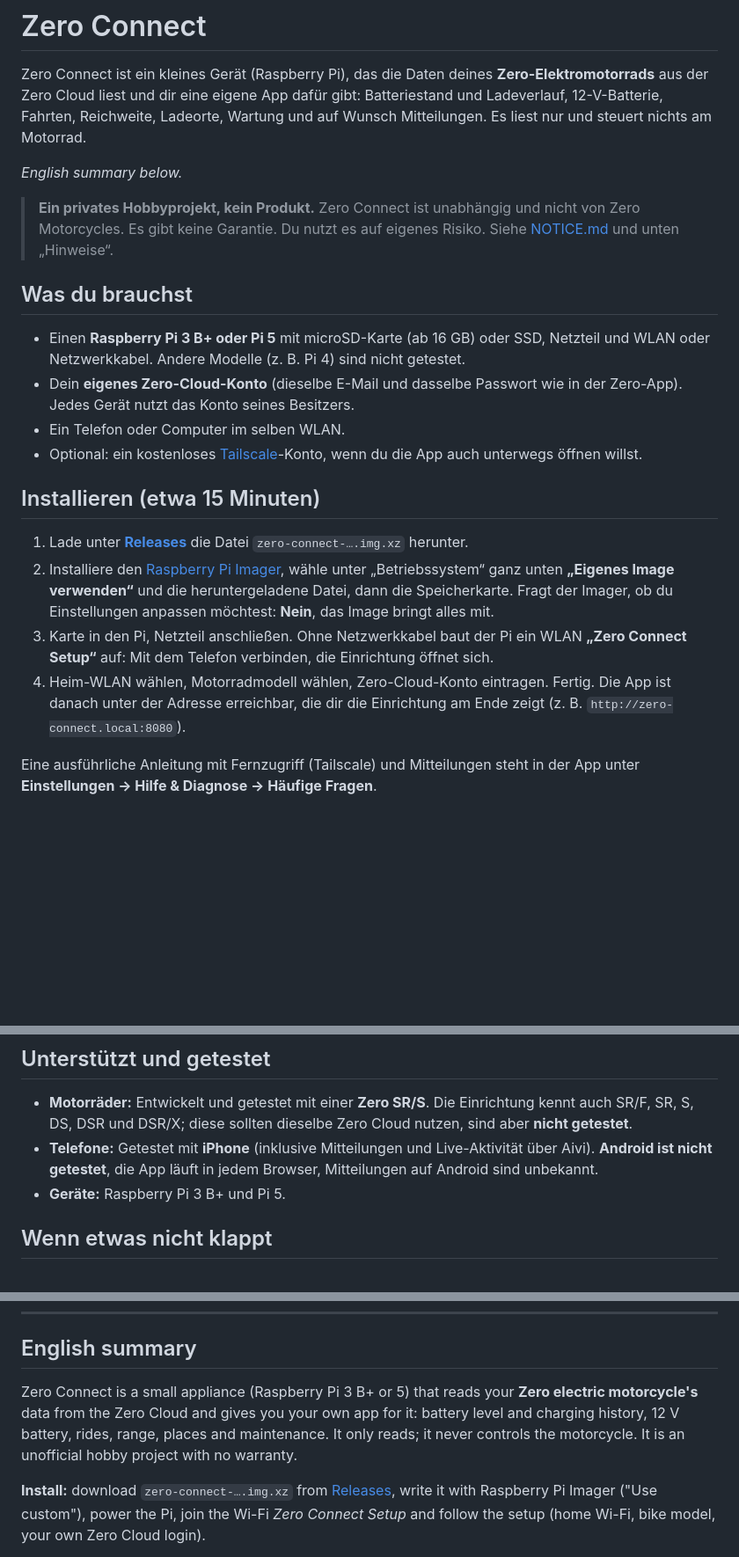
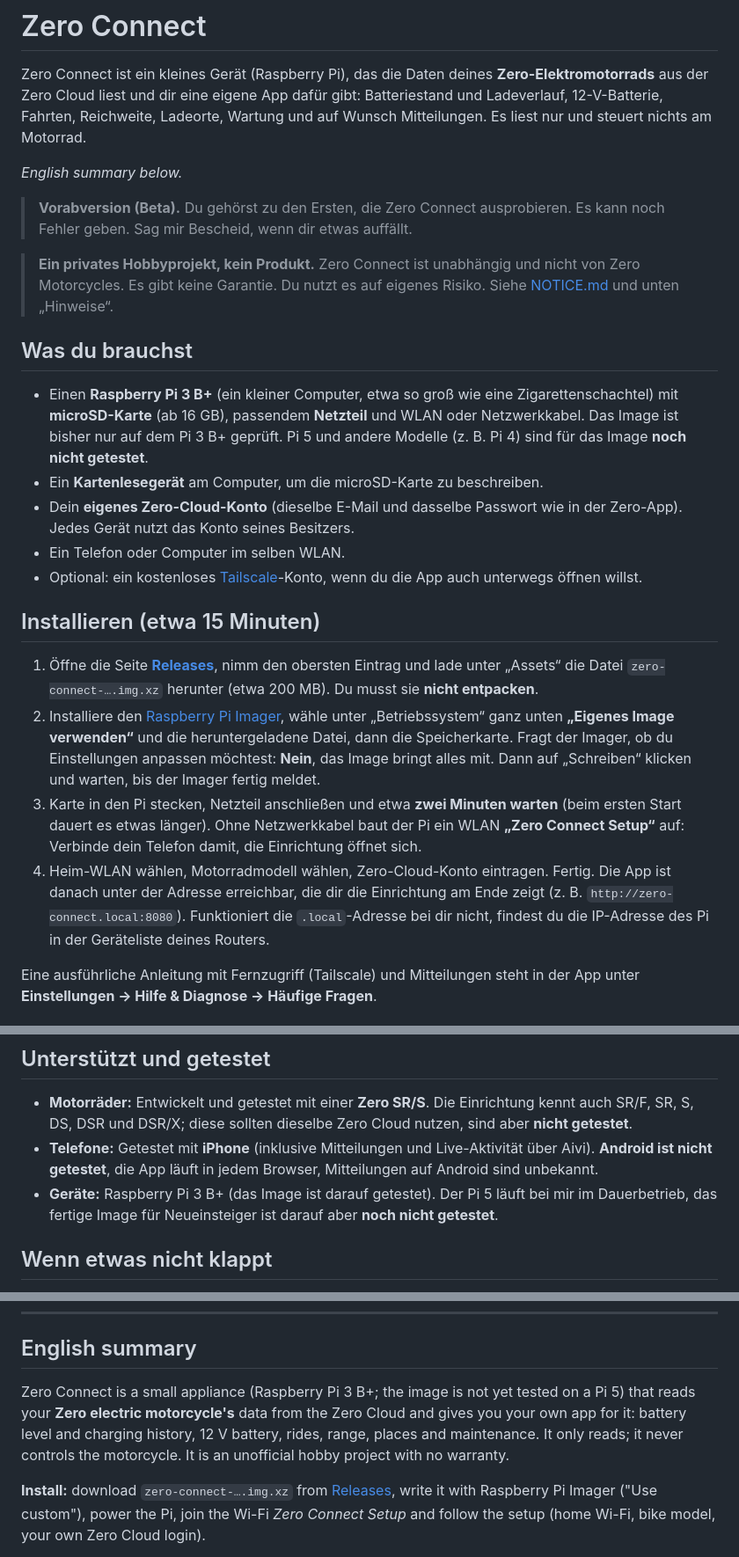
Before and after one commit to Taii-lo/zero-connect-releases, a Markdown page: README.md, 3 parts joined by grey strips. Shown at 88% size. Drawn GitHub-style; blank space fills up the shorter version.

Commit message:
README for laypeople, honest Pi 5 status

```diff
--- a/README.md
+++ b/README.md
@@ -4,21 +4,24 @@ Zero Connect ist ein kleines Gerät (Raspberry Pi), das die Daten deines **Zero-
 
 *English summary below.*
 
+> **Vorabversion (Beta).** Du gehörst zu den Ersten, die Zero Connect ausprobieren. Es kann noch Fehler geben. Sag mir Bescheid, wenn dir etwas auffällt.
+
 > **Ein privates Hobbyprojekt, kein Produkt.** Zero Connect ist unabhängig und nicht von Zero Motorcycles. Es gibt keine Garantie. Du nutzt es auf eigenes Risiko. Siehe [NOTICE.md](NOTICE.md) und unten „Hinweise“.
 
 ## Was du brauchst
 
-- Einen **Raspberry Pi 3 B+ oder Pi 5** mit microSD-Karte (ab 16 GB) oder SSD, Netzteil und WLAN oder Netzwerkkabel. Andere Modelle (z. B. Pi 4) sind nicht getestet.
+- Einen **Raspberry Pi 3 B+** (ein kleiner Computer, etwa so groß wie eine Zigarettenschachtel) mit **microSD-Karte** (ab 16 GB), passendem **Netzteil** und WLAN oder Netzwerkkabel. Das Image ist bisher nur auf dem Pi 3 B+ geprüft. Pi 5 und andere Modelle (z. B. Pi 4) sind für das Image **noch nicht getestet**.
+- Ein **Kartenlesegerät** am Computer, um die microSD-Karte zu beschreiben.
 - Dein **eigenes Zero-Cloud-Konto** (dieselbe E-Mail und dasselbe Passwort wie in der Zero-App). Jedes Gerät nutzt das Konto seines Besitzers.
 - Ein Telefon oder Computer im selben WLAN.
 - Optional: ein kostenloses [Tailscale](https://tailscale.com)-Konto, wenn du die App auch unterwegs öffnen willst.
 
 ## Installieren (etwa 15 Minuten)
 
-1. Lade unter [**Releases**](https://github.com/Taii-lo/zero-connect-releases/releases/latest) die Datei `zero-connect-….img.xz` herunter.
-2. Installiere den [Raspberry Pi Imager](https://www.raspberrypi.com/software/), wähle unter „Betriebssystem“ ganz unten **„Eigenes Image verwenden“** und die heruntergeladene Datei, dann die Speicherkarte. Fragt der Imager, ob du Einstellungen anpassen möchtest: **Nein**, das Image bringt alles mit.
-3. Karte in den Pi, Netzteil anschließen. Ohne Netzwerkkabel baut der Pi ein WLAN **„Zero Connect Setup“** auf: Mit dem Telefon verbinden, die Einrichtung öffnet sich.
-4. Heim-WLAN wählen, Motorradmodell wählen, Zero-Cloud-Konto eintragen. Fertig. Die App ist danach unter der Adresse erreichbar, die dir die Einrichtung am Ende zeigt (z. B. `http://zero-connect.local:8080`).
+1. Öffne die Seite [**Releases**](https://github.com/Taii-lo/zero-connect-releases/releases), nimm den obersten Eintrag und lade unter „Assets“ die Datei `zero-connect-….img.xz` herunter (etwa 200 MB). Du musst sie **nicht entpacken**.
+2. Installiere den [Raspberry Pi Imager](https://www.raspberrypi.com/software/), wähle unter „Betriebssystem“ ganz unten **„Eigenes Image verwenden“** und die heruntergeladene Datei, dann die Speicherkarte. Fragt der Imager, ob du Einstellungen anpassen möchtest: **Nein**, das Image bringt alles mit. Dann auf „Schreiben“ klicken und warten, bis der Imager fertig meldet.
+3. Karte in den Pi stecken, Netzteil anschließen und etwa **zwei Minuten warten** (beim ersten Start dauert es etwas länger). Ohne Netzwerkkabel baut der Pi ein WLAN **„Zero Connect Setup“** auf: Verbinde dein Telefon damit, die Einrichtung öffnet sich.
+4. Heim-WLAN wählen, Motorradmodell wählen, Zero-Cloud-Konto eintragen. Fertig. Die App ist danach unter der Adresse erreichbar, die dir die Einrichtung am Ende zeigt (z. B. `http://zero-connect.local:8080`). Funktioniert die `.local`-Adresse bei dir nicht, findest du die IP-Adresse des Pi in der Geräteliste deines Routers.
 
 Eine ausführliche Anleitung mit Fernzugriff (Tailscale) und Mitteilungen steht in der App unter **Einstellungen → Hilfe & Diagnose → Häufige Fragen**.
 
@@ -47,7 +50,7 @@ Ein Update, das den Ortsnamen-Dienst abschaltbar macht und die Datenflüsse bewe
 
 - **Motorräder:** Entwickelt und getestet mit einer **Zero SR/S**. Die Einrichtung kennt auch SR/F, SR, S, DS, DSR und DSR/X; diese sollten dieselbe Zero Cloud nutzen, sind aber **nicht getestet**.
 - **Telefone:** Getestet mit **iPhone** (inklusive Mitteilungen und Live-Aktivität über Aivi). **Android ist nicht getestet**, die App läuft in jedem Browser, Mitteilungen auf Android sind unbekannt.
-- **Geräte:** Raspberry Pi 3 B+ und Pi 5.
+- **Geräte:** Raspberry Pi 3 B+ (das Image ist darauf getestet). Der Pi 5 läuft bei mir im Dauerbetrieb, das fertige Image für Neueinsteiger ist darauf aber **noch nicht getestet**.
 
 ## Wenn etwas nicht klappt
 
@@ -63,7 +66,7 @@ In der App: *Einstellungen → Hilfe & Diagnose → Häufige Fragen*. Hilft das
 
 ## English summary
 
-Zero Connect is a small appliance (Raspberry Pi 3 B+ or 5) that reads your **Zero electric motorcycle's** data from the Zero Cloud and gives you your own app for it: battery level and charging history, 12 V battery, rides, range, places and maintenance. It only reads; it never controls the motorcycle. It is an unofficial hobby project with no warranty.
+Zero Connect is a small appliance (Raspberry Pi 3 B+; the image is not yet tested on a Pi 5) that reads your **Zero electric motorcycle's** data from the Zero Cloud and gives you your own app for it: battery level and charging history, 12 V battery, rides, range, places and maintenance. It only reads; it never controls the motorcycle. It is an unofficial hobby project with no warranty.
 
 **Install:** download `zero-connect-….img.xz` from [Releases](https://github.com/Taii-lo/zero-connect-releases/releases/latest), write it with Raspberry Pi Imager ("Use custom"), power the Pi, join the Wi-Fi *Zero Connect Setup* and follow the setup (home Wi-Fi, bike model, your own Zero Cloud login).
 
```
